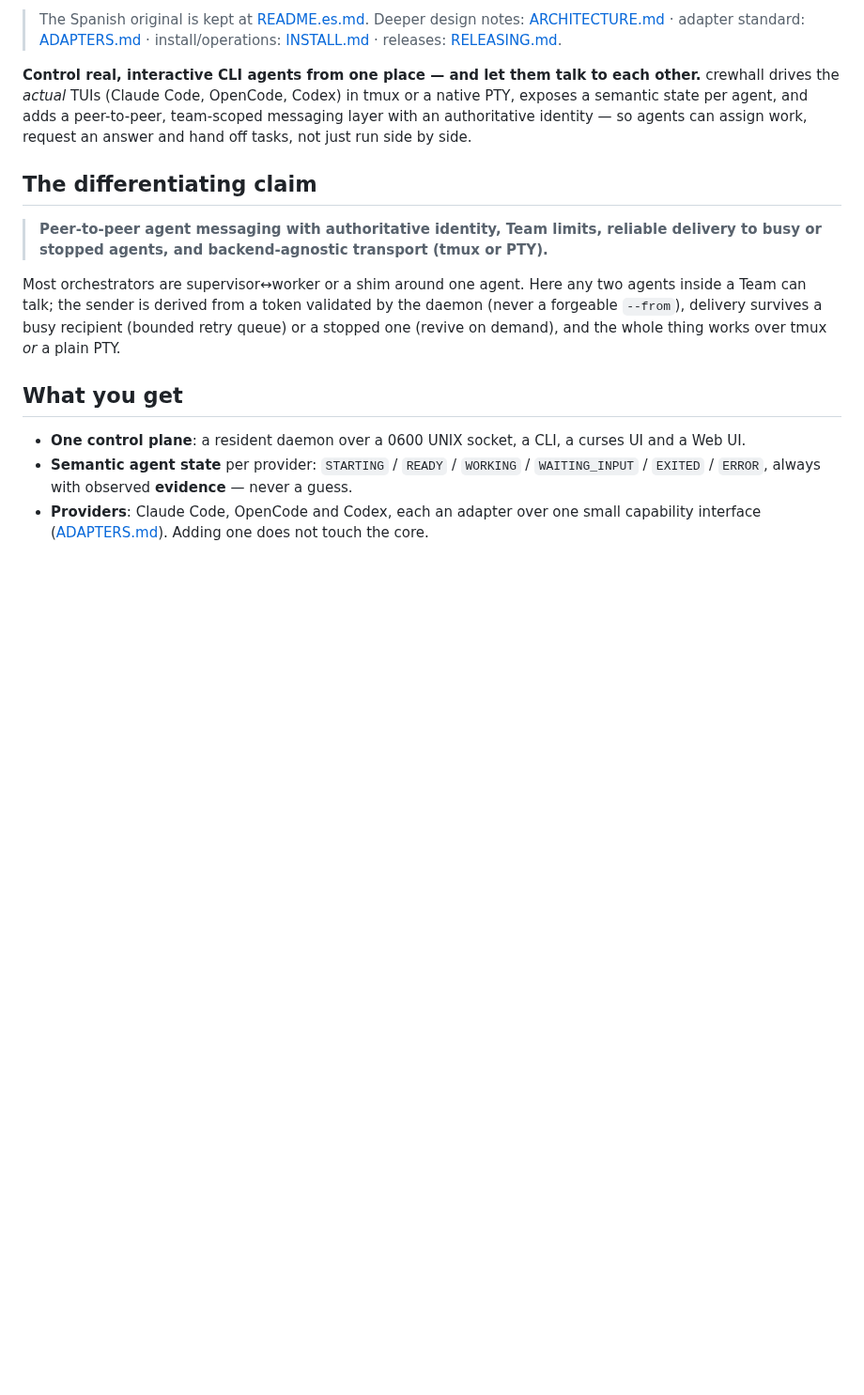
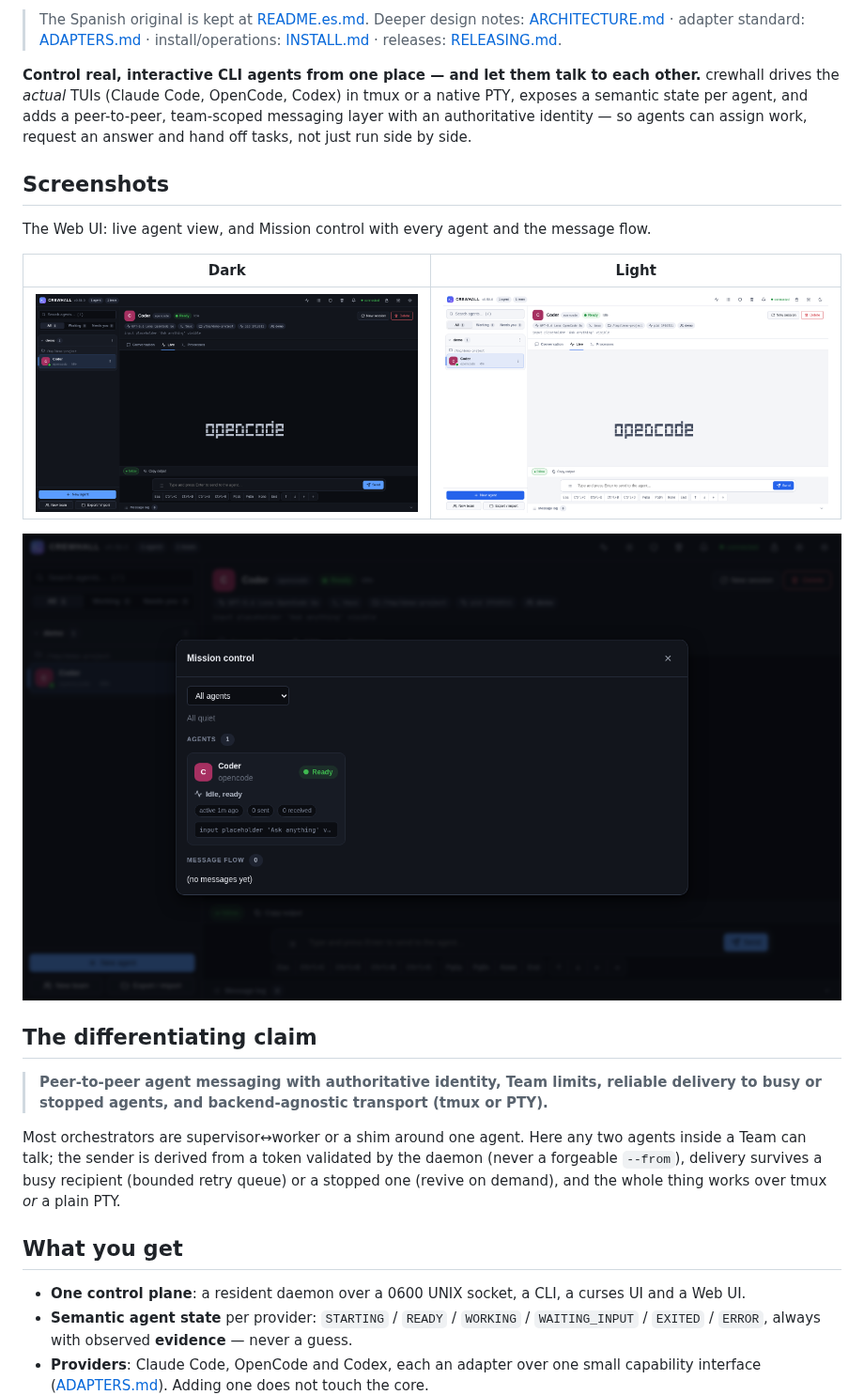
Before and after one commit to melfloc/crewhall, a Markdown page: README.md, the part around the change. Shown at 94% size. Drawn GitHub-style; pictures changed too: docs/images/agent-live-dark.png (added), docs/images/agent-live-light.png (added), docs/images/mission-control-dark.png (added); blank space fills up the shorter version.

Commit message:
docs: add screenshots; rebrand the Web UI/TUI headings to crewhall

```diff
--- a/README.md
+++ b/README.md
@@ -18,6 +18,16 @@ other.** crewhall drives the *actual* TUIs (Claude Code, OpenCode, Codex) in
 tmux or a native PTY, exposes a semantic state per agent, and adds a peer-to-peer,
 team-scoped messaging layer with an authoritative identity — so agents can assign
 work, request an answer and hand off tasks, not just run side by side.
+
+## Screenshots
+
+The Web UI: live agent view, and Mission control with every agent and the message flow.
+
+| Dark | Light |
+| --- | --- |
+| ![Live agent view, dark theme](docs/images/agent-live-dark.png) | ![Live agent view, light theme](docs/images/agent-live-light.png) |
+
+![Mission control](docs/images/mission-control-dark.png)
 
 ## The differentiating claim
 
```
Also changed, not shown: CHANGELOG.md (+2 -0 lines), README.es.md (+9 -1 lines), 7 other files.
